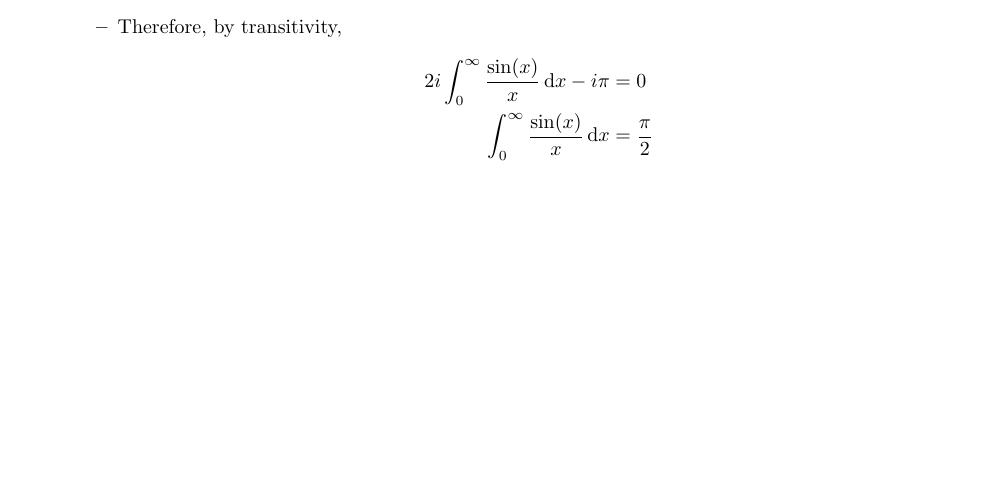
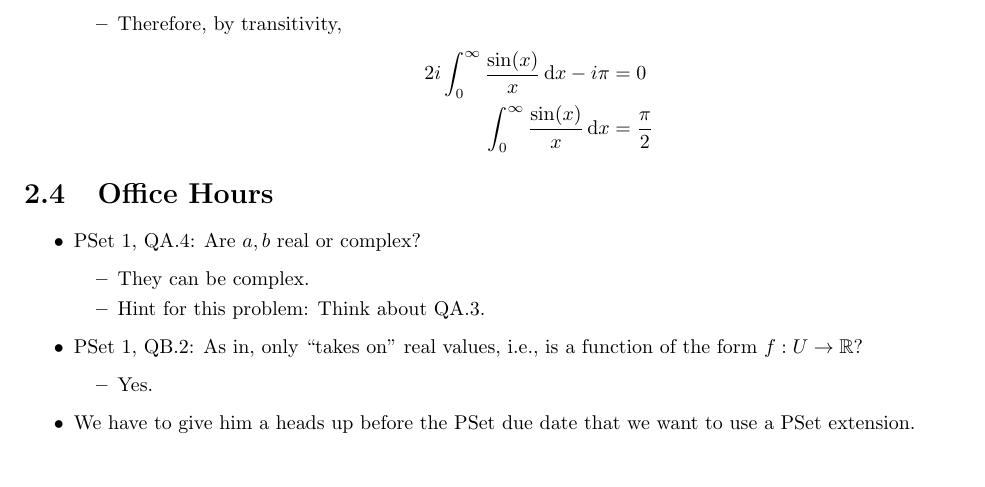
Before and after one commit to shadypuck/MATH27000Notes, a LaTeX thesis (Notes/notes.tex, which reads Notes/Week2/week2.tex): part of page 26 of 27, cut so that both start at the same text. Compiled offline with pdfLaTeX.

Commit message:
Office Hours 2

```diff
--- a/Notes/Week2/week2.tex
+++ b/Notes/Week2/week2.tex
@@ -714,5 +714,21 @@
 
 
 
+\section{Office Hours}
+\begin{itemize}
+    \item PSet 1, QA.4: Are $a,b$ real or complex?
+    \begin{itemize}
+        \item They can be complex.
+        \item Hint for this problem: Think about QA.3.
+    \end{itemize}
+    \item PSet 1, QB.2: As in, only "takes on" real values, i.e., is a function of the form $f:U\to\R$?
+    \begin{itemize}
+        \item Yes.
+    \end{itemize}
+    \item We have to give him a heads up before the PSet due date that we want to use a PSet extension.
+\end{itemize}
+
+
+
 
 \end{document}
```
Also changed, not shown: Notes/Week2/week2.pdf, Notes/notes.pdf.
